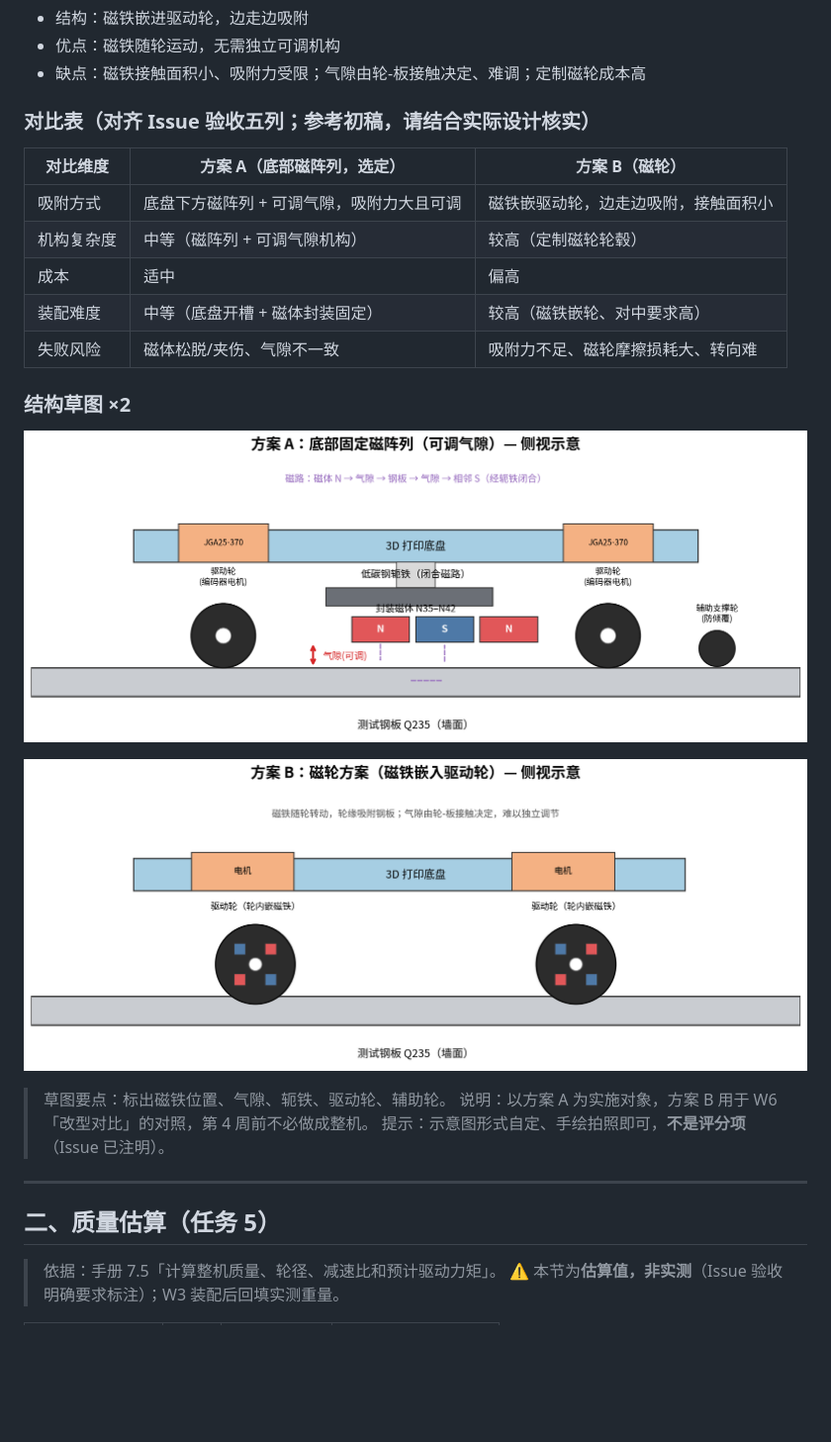
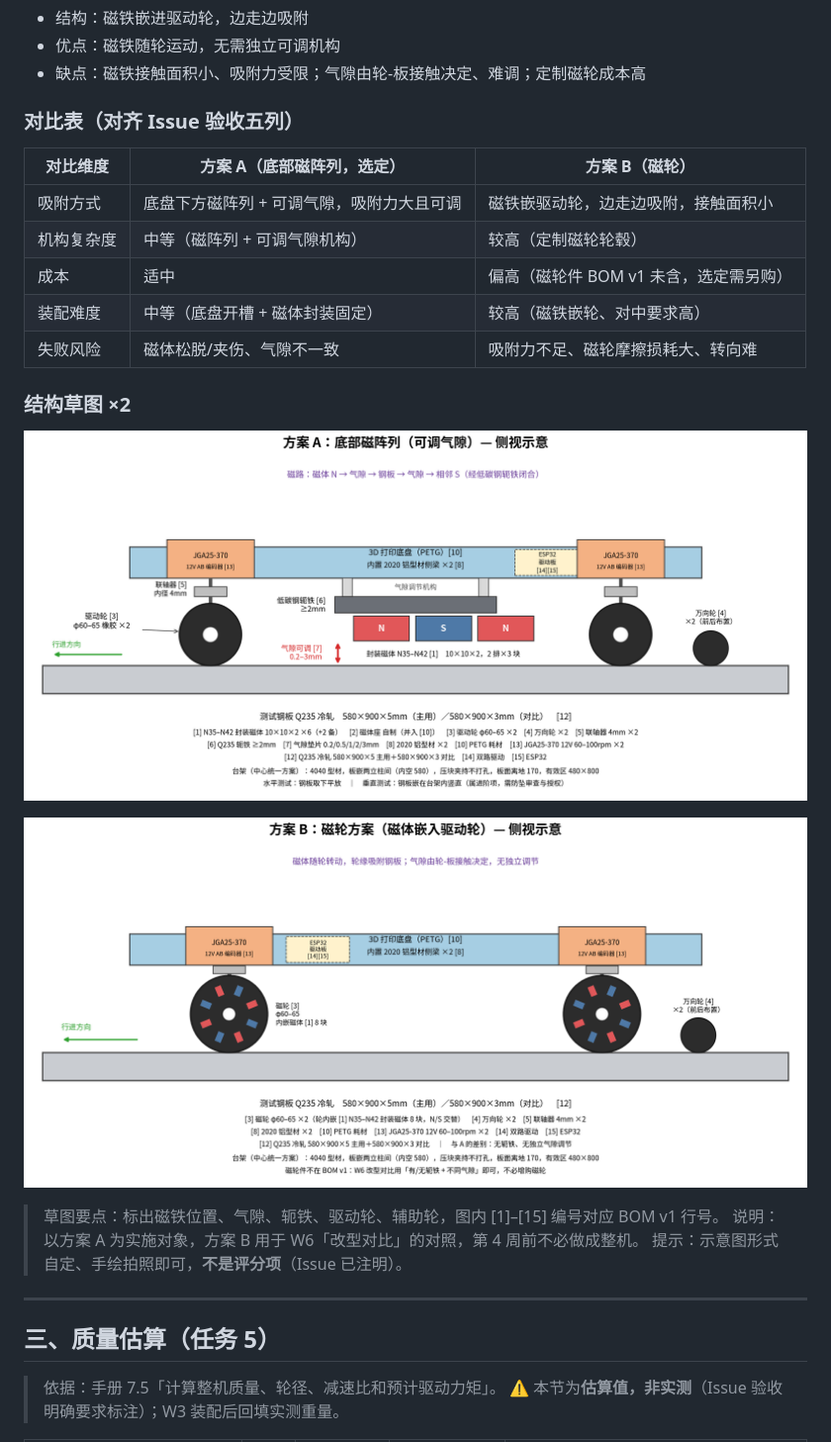
Before and after one commit to H-zero-0528/Team-B-Magnetic-Robot, a Markdown page: docs/system_architecture.md, the part around one of its changes. Shown at 99% size. Drawn GitHub-style; pictures changed too: docs/assets/plan_A.png, docs/assets/plan_B.png; blank space fills up the shorter version.

```diff
--- a/docs/system_architecture.md
+++ b/docs/system_architecture.md
@@ -25,13 +74,13 @@
 - 优点：磁铁随轮运动，无需独立可调机构
 - 缺点：磁铁接触面积小、吸附力受限；气隙由轮-板接触决定、难调；定制磁轮成本高
 
-### 对比表（对齐 Issue 验收五列；参考初稿，请结合实际设计核实）
+### 对比表（对齐 Issue 验收五列）
 
 | 对比维度 | 方案 A（底部磁阵列，选定） | 方案 B（磁轮） |
 | --- | --- | --- |
 | 吸附方式 | 底盘下方磁阵列 + 可调气隙，吸附力大且可调 | 磁铁嵌驱动轮，边走边吸附，接触面积小 |
 | 机构复杂度 | 中等（磁阵列 + 可调气隙机构） | 较高（定制磁轮轮毂） |
-| 成本 | 适中 | 偏高 |
+| 成本 | 适中 | 偏高（磁轮件 BOM v1 未含，选定需另购） |
 | 装配难度 | 中等（底盘开槽 + 磁体封装固定） | 较高（磁铁嵌轮、对中要求高） |
 | 失败风险 | 磁体松脱/夹伤、气隙不一致 | 吸附力不足、磁轮摩擦损耗大、转向难 |
 
@@ -41,13 +90,13 @@
 
 ![图 2 方案 B 磁轮](assets/plan_B.png)
 
-> 草图要点：标出磁铁位置、气隙、轭铁、驱动轮、辅助轮。
+> 草图要点：标出磁铁位置、气隙、轭铁、驱动轮、辅助轮，图内 \[1\]–\[15\] 编号对应 BOM v1 行号。
 > 说明：以方案 A 为实施对象，方案 B 用于 W6「改型对比」的对照，第 4 周前不必做成整机。
 > 提示：示意图形式自定、手绘拍照即可，**不是评分项**（Issue 已注明）。
 
 ---
 
-## 二、质量估算（任务 5）
+## 三、质量估算（任务 5）
 
 > 依据：手册 7.5「计算整机质量、轮径、减速比和预计驱动力矩」。
 > ⚠️ 本节为**估算值，非实测**（Issue 验收明确要求标注）；W3 装配后回填实测重量。
```
Also changed, not shown: other parts of docs/system_architecture.md (+122 -38 lines), docs/assets/force_diagram.png (added).
